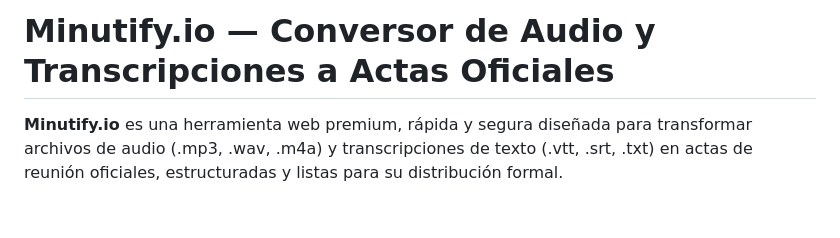
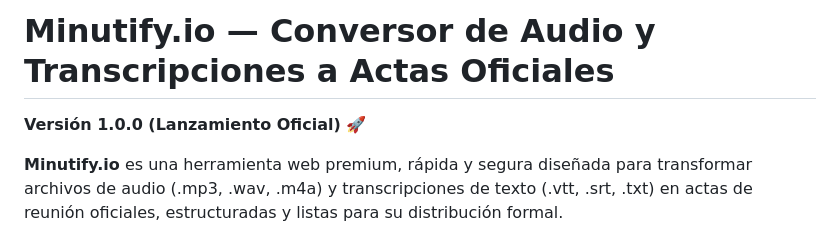
Before and after one commit to GaddiiHdez/VTT-Actas, a Markdown page: README.md, the part around the change. GitHub-like rendering; blank space fills up the shorter version.

Commit message:
Tag release version 1.0.0 in README

```diff
--- a/README.md
+++ b/README.md
@@ -1,4 +1,6 @@
 # Minutify.io — Conversor de Audio y Transcripciones a Actas Oficiales
+
+**Versión 1.0.0 (Lanzamiento Oficial)** 🚀
 
 **Minutify.io** es una herramienta web premium, rápida y segura diseñada para transformar archivos de audio (.mp3, .wav, .m4a) y transcripciones de texto (.vtt, .srt, .txt) en actas de reunión oficiales, estructuradas y listas para su distribución formal.
 
```
